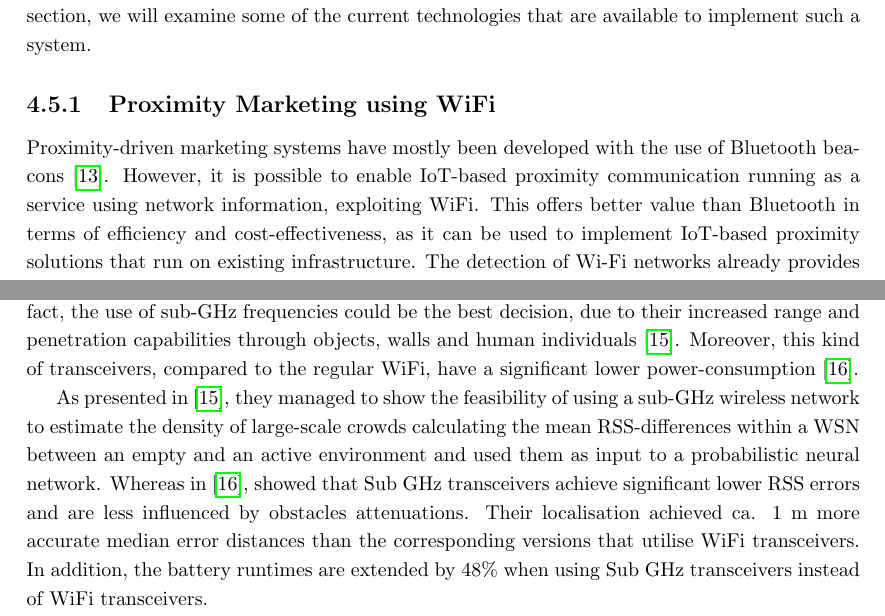
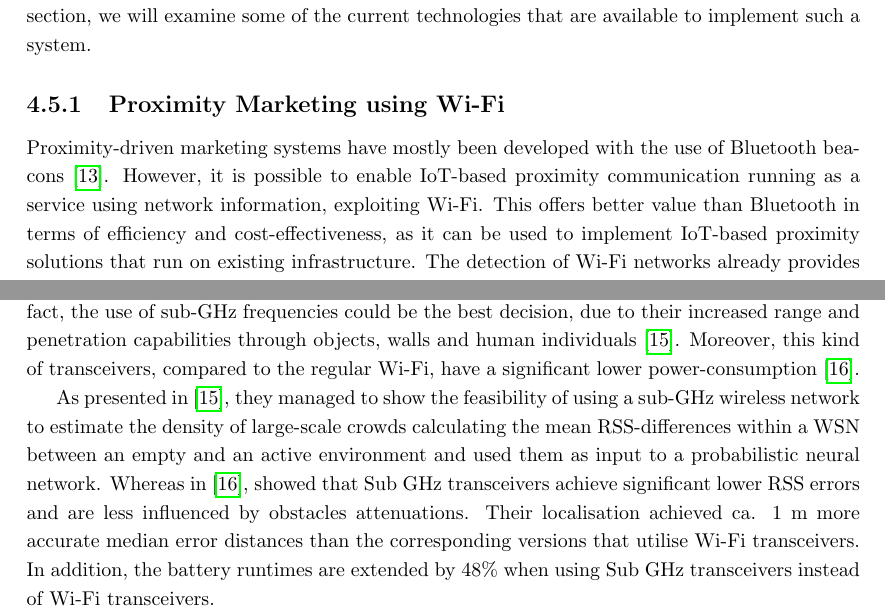
Before and after one commit to ICPS-MicroCity/amusement-park-analysis, a LaTeX thesis (doc/icps-amusement-park-analysis.tex, which reads doc/sections/mira-03-microcity.tex): two parts of pages 30 and 31 of 34, joined at a grey line, cut so that both start at the same text. Compiled offline with pdfLaTeX.

Commit message:
docs: use wi-fi

```diff
--- a/doc/sections/mira-03-microcity.tex
+++ b/doc/sections/mira-03-microcity.tex
@@ -216,9 +216,9 @@ Since the system described above is a situated recommendation system, to broadca
 In fact, almost the same technologies are required to implement such a system.
 In the following section, we will examine some of the current technologies that are available to implement such a system.
 
-\subsection{Proximity Marketing using WiFi}\label{sec:situated-recommendation-system-technologies}
+\subsection{Proximity Marketing using Wi-Fi}\label{sec:situated-recommendation-system-technologies}
 Proximity-driven marketing systems have mostly been developed with the use of Bluetooth beacons~\cite{mndebele2017iot}.
-However, it is possible to enable IoT-based proximity communication running as a service using network information, exploiting WiFi.
+However, it is possible to enable IoT-based proximity communication running as a service using network information, exploiting Wi-Fi.
 This offers better value than Bluetooth in terms of efficiency and cost-effectiveness, as it can be used to implement IoT-based proximity solutions that run on existing infrastructure.
 The detection of Wi-Fi networks already provides some data about location, namely information about proximity so
 proximity-based rules replace location information, where Wi-Fi hot spots work as presence sensors~\cite{dmitry2013network}.
@@ -248,14 +248,14 @@ rather dependent on the lighting conditions and they tend to require the availab
 Furthermore, the use of optical cameras raises the spectre of privacy-related issues.
 A WSN-based system could potentially be used to simply avoid these issues~\cite{denis2018large}.
 In fact, the use of sub-GHz frequencies could be the best decision, due to their increased range and penetration capabilities through objects, walls and human individuals~\cite{denis2018large}.
-Moreover, this kind of transceivers, compared to the regular WiFi, have a significant lower power-consumption~\cite{fudickar2014comparing}.
+Moreover, this kind of transceivers, compared to the regular Wi-Fi, have a significant lower power-consumption~\cite{fudickar2014comparing}.
 
 As presented in~\cite{denis2018large}, they managed to show the feasibility of using a sub-GHz wireless network to estimate the
 density of large-scale crowds calculating the mean RSS-differences within a WSN between an empty and an active environment and used them
 as input to a probabilistic neural network.
 Whereas in~\cite{fudickar2014comparing}, showed that Sub GHz transceivers achieve significant lower RSS errors and are less influenced by obstacles attenuations.
-Their localisation achieved ca. 1 m more accurate median error distances than the corresponding versions that utilise WiFi transceivers.
-In addition, the battery runtimes are extended by 48\% when using Sub GHz transceivers instead of WiFi transceivers.
+Their localisation achieved ca. 1 m more accurate median error distances than the corresponding versions that utilise Wi-Fi transceivers.
+In addition, the battery runtimes are extended by 48\% when using Sub GHz transceivers instead of Wi-Fi transceivers.
 
 
 \section{Visitors Manager}
```
